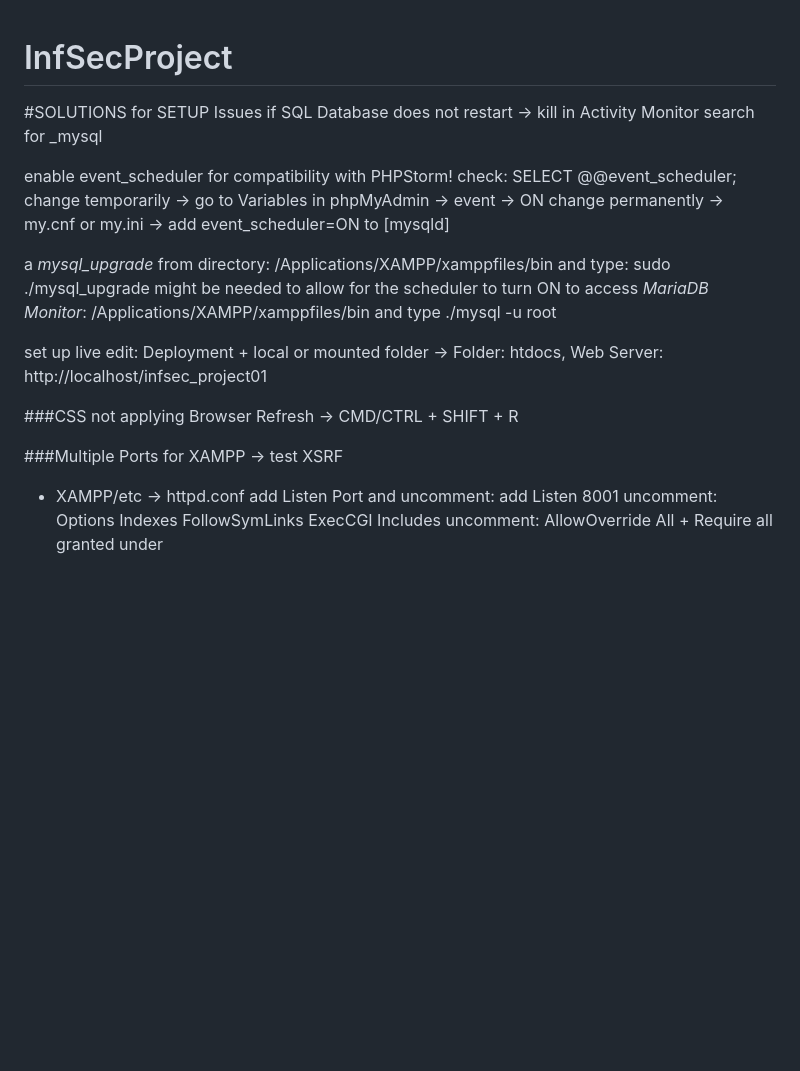
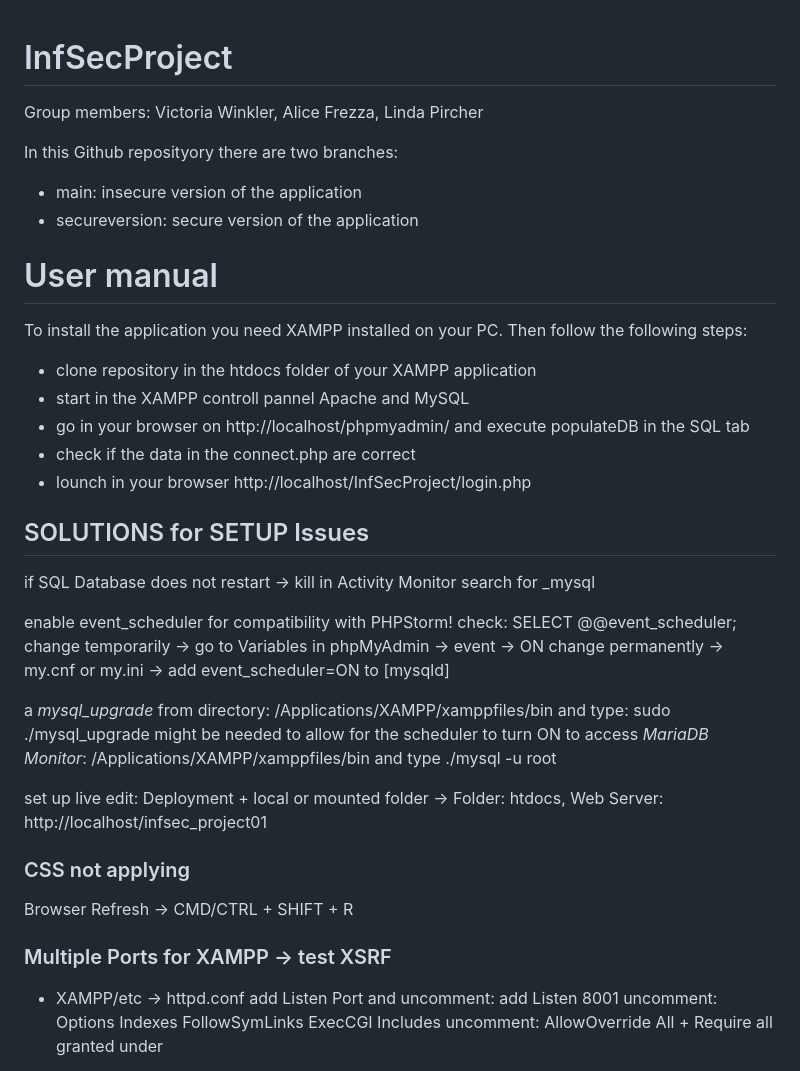
Before and after one commit to AliceFrezza01/InfSecProject, a Markdown page: README.md, the part around the change. Rendered like a GitHub page; blank space fills up the shorter version.

```diff
--- a/README.md
+++ b/README.md
@@ -1,7 +1,22 @@
 # InfSecProject
 
+Group members: Victoria Winkler, Alice Frezza, Linda Pircher
 
-#SOLUTIONS for SETUP Issues
+In this Github reposityory there are two branches:
+- main: insecure version of the application
+- secureversion: secure version of the application
+
+# User manual
+
+To install the application you need XAMPP installed on your PC.
+Then follow the following steps:
+- clone repository in the htdocs folder of your XAMPP application
+- start in the XAMPP controll pannel Apache and MySQL
+- go in your browser on http://localhost/phpmyadmin/ and execute populateDB in the SQL tab
+- check if the data in the connect.php are correct
+- lounch in your browser http://localhost/InfSecProject/login.php
+
+## SOLUTIONS for SETUP Issues
 if SQL Database does not restart -> kill in Activity Monitor search for _mysql
 
 enable event_scheduler for compatibility with PHPStorm!
@@ -15,10 +30,10 @@ to access *MariaDB Monitor*: /Applications/XAMPP/xamppfiles/bin and type ./mysql
 set up live edit: Deployment + local or mounted folder -> Folder: htdocs, Web Server: http://localhost/infsec_project01
 
 
-###CSS not applying
+### CSS not applying
 Browser Refresh -> CMD/CTRL + SHIFT + R
 
-###Multiple Ports for XAMPP -> test XSRF
+### Multiple Ports for XAMPP -> test XSRF
 - XAMPP/etc -> httpd.conf add Listen Port and uncomment:
     add Listen 8001
     uncomment: Options Indexes FollowSymLinks ExecCGI Includes
```
